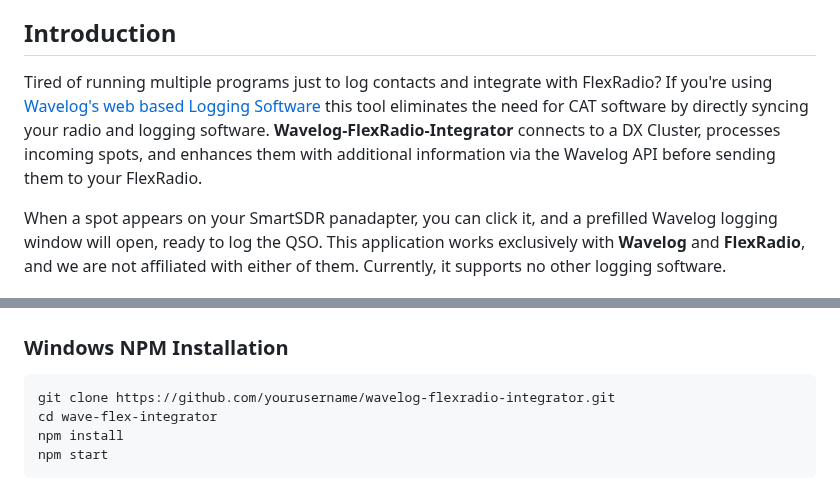
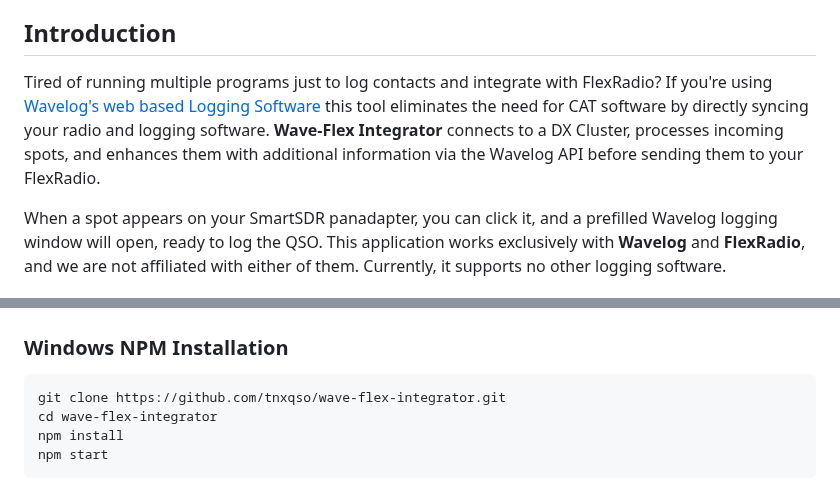
Before and after one commit to tnxqso/wave-flex-integrator, a Markdown page: README.md, 2 parts joined by grey strips. Rendered like a GitHub page.

````diff
--- a/README.md
+++ b/README.md
@@ -39,7 +39,7 @@ In summary, PR #978 requires manual merging, and if you're using the current sta
 
 ## Introduction
 
-Tired of running multiple programs just to log contacts and integrate with FlexRadio? If you're using [Wavelog's web based Logging Software](https://www.wavelog.org) this tool eliminates the need for CAT software by directly syncing your radio and logging software. **Wavelog-FlexRadio-Integrator** connects to a DX Cluster, processes incoming spots, and enhances them with additional information via the Wavelog API before sending them to your FlexRadio.
+Tired of running multiple programs just to log contacts and integrate with FlexRadio? If you're using [Wavelog's web based Logging Software](https://www.wavelog.org) this tool eliminates the need for CAT software by directly syncing your radio and logging software. **Wave-Flex Integrator** connects to a DX Cluster, processes incoming spots, and enhances them with additional information via the Wavelog API before sending them to your FlexRadio.
 
 When a spot appears on your SmartSDR panadapter, you can click it, and a prefilled Wavelog logging window will open, ready to log the QSO. This application works exclusively with **Wavelog** and **FlexRadio**, and we are not affiliated with either of them. Currently, it supports no other logging software.
 
@@ -80,7 +80,7 @@ Before installing, ensure the following prerequisites are met:
 ### Windows NPM Installation
 
 ```bash
-git clone https://github.com/yourusername/wavelog-flexradio-integrator.git
+git clone https://github.com/tnxqso/wave-flex-integrator.git
 cd wave-flex-integrator
 npm install
 npm start
````
Also changed, not shown: other parts of README.md (+1 -1 lines).
